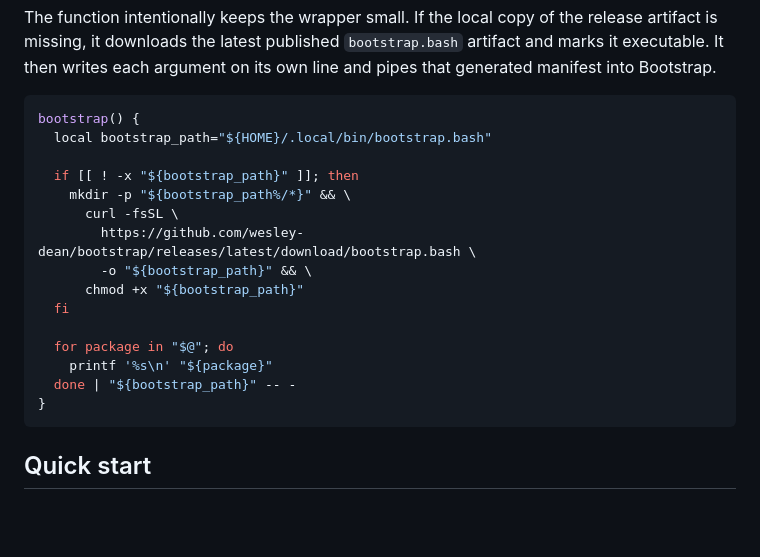
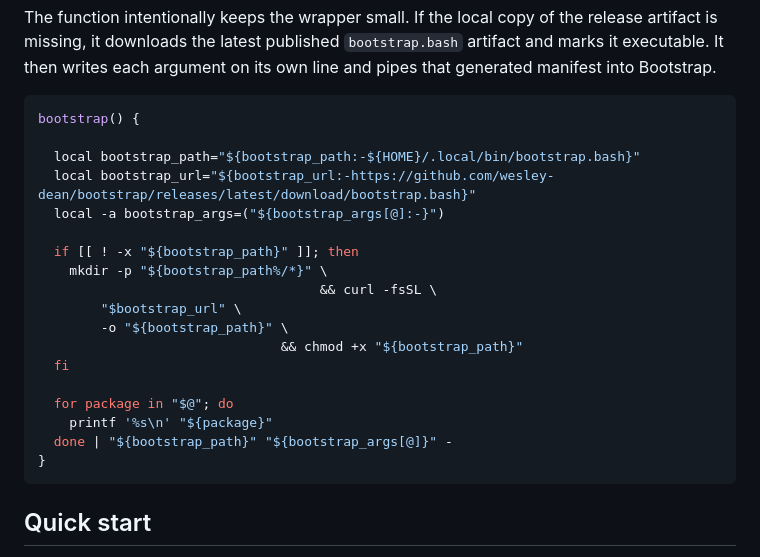
Before and after one commit to wesley-dean/bootstrap, a Markdown page: README.md, the part around the change. GitHub-like rendering; blank space fills up the shorter version.

Commit message:
Fix convenience function

````diff
--- a/README.md
+++ b/README.md
@@ -63,19 +63,22 @@ and pipes that generated manifest into Bootstrap.
 
 ```bash
 bootstrap() {
-  local bootstrap_path="${HOME}/.local/bin/bootstrap.bash"
+
+  local bootstrap_path="${bootstrap_path:-${HOME}/.local/bin/bootstrap.bash}"
+  local bootstrap_url="${bootstrap_url:-https://github.com/wesley-dean/bootstrap/releases/latest/download/bootstrap.bash}"
+  local -a bootstrap_args=("${bootstrap_args[@]:-}")
 
   if [[ ! -x "${bootstrap_path}" ]]; then
-    mkdir -p "${bootstrap_path%/*}" && \
-      curl -fsSL \
-        https://github.com/wesley-dean/bootstrap/releases/latest/download/bootstrap.bash \
-        -o "${bootstrap_path}" && \
-      chmod +x "${bootstrap_path}"
+    mkdir -p "${bootstrap_path%/*}" \
+                                    && curl -fsSL \
+        "$bootstrap_url" \
+        -o "${bootstrap_path}" \
+                               && chmod +x "${bootstrap_path}"
   fi
 
   for package in "$@"; do
     printf '%s\n' "${package}"
-  done | "${bootstrap_path}" -- -
+  done | "${bootstrap_path}" "${bootstrap_args[@]}" -
 }
 ```
 
````
